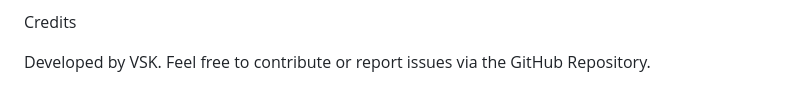
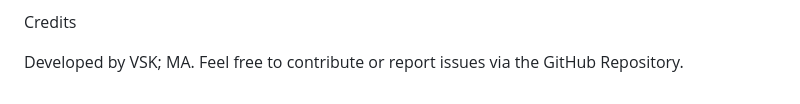
Before and after one commit to MadisonAiman/LiteracyGrowthDashboard, a Markdown page: README.md, the part around the change. GitHub-like rendering.

```diff
--- a/README.md
+++ b/README.md
@@ -71,5 +71,5 @@ Export Options: Allow users to export notes and book lists to external files.
 
 Credits
 
-Developed by VSK.
+Developed by VSK; MA.
 Feel free to contribute or report issues via the GitHub Repository.
```
